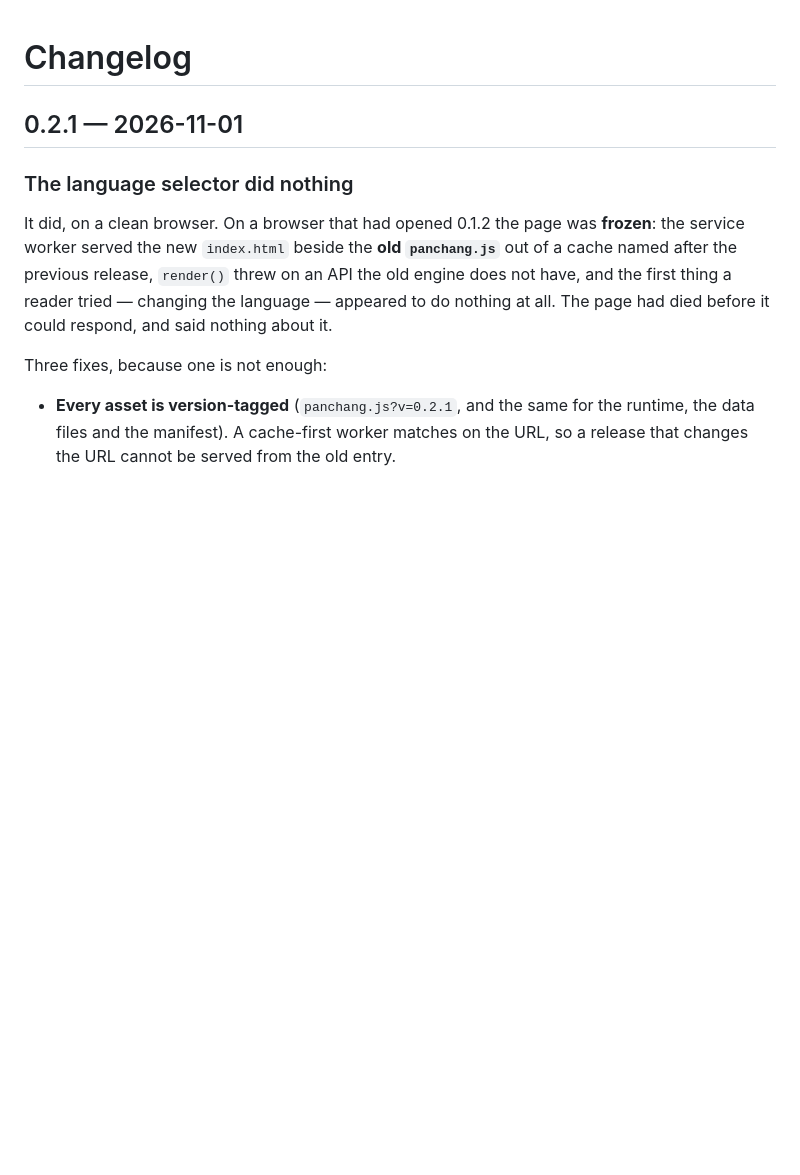
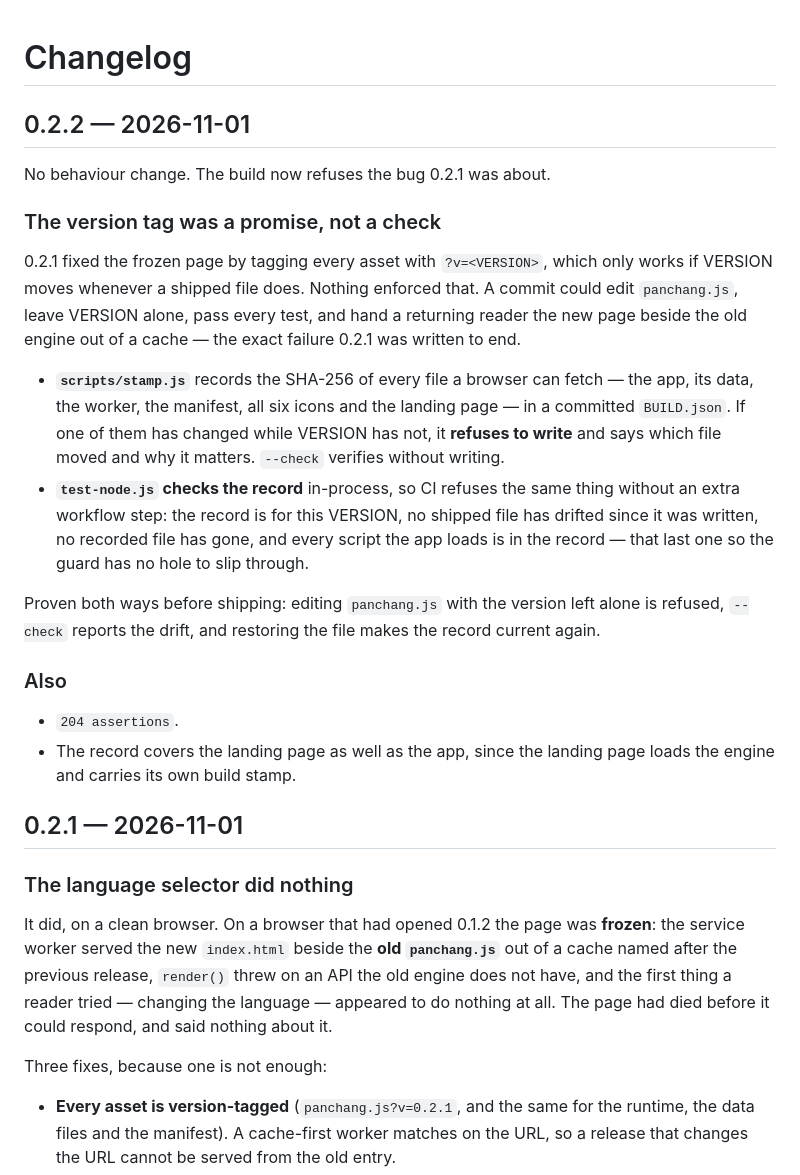
Before and after one commit to drsamonline/app-panchang, a Markdown page: CHANGELOG.md, the part around the change. Drawn GitHub-style; blank space fills up the shorter version.

```diff
--- a/CHANGELOG.md
+++ b/CHANGELOG.md
@@ -1,4 +1,33 @@
 # Changelog
+
+## 0.2.2 — 2026-11-01
+
+No behaviour change. The build now refuses the bug 0.2.1 was about.
+
+### The version tag was a promise, not a check
+
+0.2.1 fixed the frozen page by tagging every asset with `?v=<VERSION>`, which only works if
+VERSION moves whenever a shipped file does. Nothing enforced that. A commit could edit
+`panchang.js`, leave VERSION alone, pass every test, and hand a returning reader the new page
+beside the old engine out of a cache — the exact failure 0.2.1 was written to end.
+
+- **`scripts/stamp.js`** records the SHA-256 of every file a browser can fetch — the app, its
+  data, the worker, the manifest, all six icons and the landing page — in a committed
+  `BUILD.json`. If one of them has changed while VERSION has not, it **refuses to write** and
+  says which file moved and why it matters. `--check` verifies without writing.
+- **`test-node.js` checks the record** in-process, so CI refuses the same thing without an extra
+  workflow step: the record is for this VERSION, no shipped file has drifted since it was
+  written, no recorded file has gone, and every script the app loads is in the record — that
+  last one so the guard has no hole to slip through.
+
+Proven both ways before shipping: editing `panchang.js` with the version left alone is refused,
+`--check` reports the drift, and restoring the file makes the record current again.
+
+### Also
+
+- `204 assertions`.
+- The record covers the landing page as well as the app, since the landing page loads the
+  engine and carries its own build stamp.
 
 ## 0.2.1 — 2026-11-01
 
```
Also changed, not shown: README.md (+6 -3 lines), docs/assets/landing-desktop.png, docs/assets/landing-mobile.png, 8 other files.
